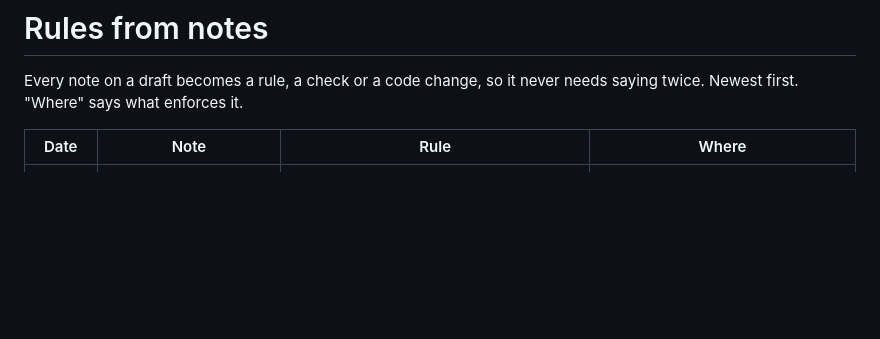
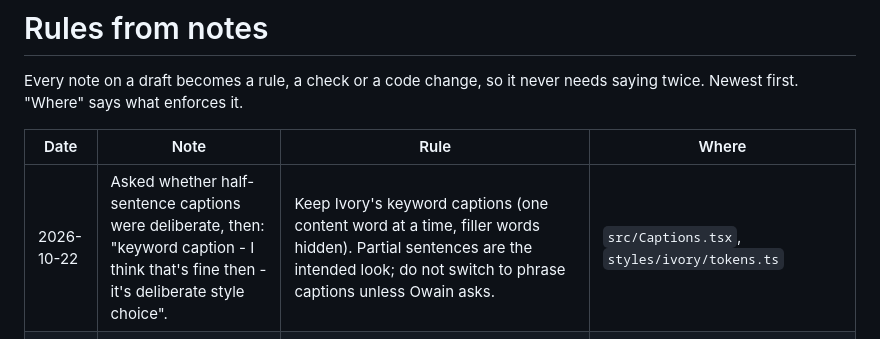
Before and after one commit to owainlewis/ai-reel-editor, a Markdown page: docs/RULES.md, the part around the change. GitHub-like rendering; blank space fills up the shorter version.

Commit message:
Rules: keyword captions are a deliberate choice

```diff
--- a/docs/RULES.md
+++ b/docs/RULES.md
@@ -5,6 +5,7 @@ Newest first. "Where" says what enforces it.
 
 | Date | Note | Rule | Where |
 | --- | --- | --- | --- |
+| 2026-10-22 | Asked whether half-sentence captions were deliberate, then: "keyword caption - I think that's fine then - it's deliberate style choice". | Keep Ivory's keyword captions (one content word at a time, filler words hidden). Partial sentences are the intended look; do not switch to phrase captions unless Owain asks. | `src/Captions.tsx`, `styles/ivory/tokens.ts` |
 | 2026-10-22 | "I like this but it's a tiny bit too close to Tom Noske. Could we do a slight variation on the design? Maybe a slightly darker green?" (the chapter card) | Scenes sit on a deeper forest green `#192E28` (the pine `#213B34` stays the accent on paper). The chapter card is off-centre: the blurred Signifier numeral sits high and right and bleeds off the frame, and the word is set left on the margin under a short sage rule. Never clip the numeral at the panel edge; it leaves a hard line. | `styles/ivory/tokens.ts`, `src/Visuals.tsx` `ChapterStack`; `tests/catalog.test.ts` |
 | 2026-10-22 | "One useful rule for reels is something should change every 2s roughly. I think that keeps the movement and energy." Then: "2-3s maybe". | Something on screen changes every 2 to 3 s: a cut, a reveal landing on its word, a header swap or a punch-in. A long shot is fine while its reveals keep landing. `validate` warns when nothing changes for more than 3 s, replacing the old shot-length limit. Header swaps (`keep`) no longer count as a new shot in the "three in a row" check. | `tools/resolve.ts` `lintShots`, tested |
 | 2026-10-22 | "The theory of constraints could have a much nicer diagram, like maybe some circles with input, bottleneck, output... it's very heavy on text versus graphs or diagrams. We don't want to overdo it." | When a line states a relationship or a number pair, show it as a graphic, not a title or KPI text: a `constraint` diagram (stages as circles, dots flowing, the bottleneck narrowing on its word with a queue piling up in front) for bottlenecks, a two-bar `chart` for a number versus another. An upper-bound figure ("at most 12%") is a dashed bar with "≤" (`bound: true`). Hold a diagram long enough for its motion to read (the queue needs about 2 s after it tightens). Keep it to one or two such graphics per reel. | `src/elements.tsx` `ConstraintVisual`, `src/cards.tsx` `constraintGeom` (tested); `docs/STYLE.md` |
```
